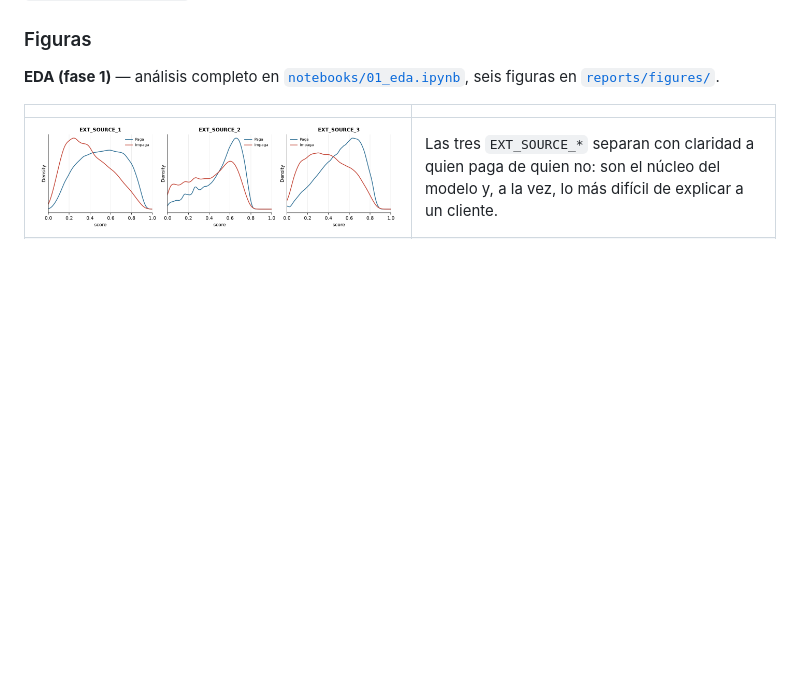
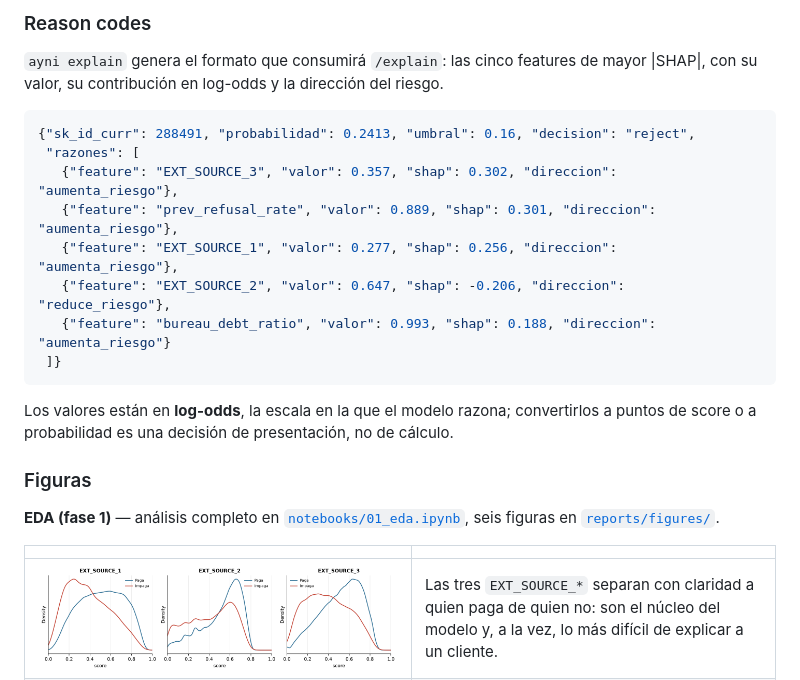
Before and after one commit to leo-dev11/Ayni, a Markdown page: README.md, the part around one of its changes. GitHub-like rendering; blank space fills up the shorter version.

Commit message:
explicabilidad con shap y reason codes

````diff
--- a/README.md
+++ b/README.md
@@ -196,3 +230,22 @@ fuerte**, y que los ratios construidos en la fase 2 (`prev_credit_application_ra
+### Reason codes
+
+`ayni explain` genera el formato que consumirá `/explain`: las cinco features de mayor \|SHAP\|, con
+su valor, su contribución en log-odds y la dirección del riesgo.
+
+```json
+{"sk_id_curr": 288491, "probabilidad": 0.2413, "umbral": 0.16, "decision": "reject",
+ "razones": [
+   {"feature": "EXT_SOURCE_3", "valor": 0.357, "shap": 0.302, "direccion": "aumenta_riesgo"},
+   {"feature": "prev_refusal_rate", "valor": 0.889, "shap": 0.301, "direccion": "aumenta_riesgo"},
+   {"feature": "EXT_SOURCE_1", "valor": 0.277, "shap": 0.256, "direccion": "aumenta_riesgo"},
+   {"feature": "EXT_SOURCE_2", "valor": 0.647, "shap": -0.206, "direccion": "reduce_riesgo"},
+   {"feature": "bureau_debt_ratio", "valor": 0.993, "shap": 0.188, "direccion": "aumenta_riesgo"}
+ ]}
+```
+
+Los valores están en **log-odds**, la escala en la que el modelo razona; convertirlos a puntos de
+score o a probabilidad es una decisión de presentación, no de cálculo.
+
 ### Figuras
 
 **EDA (fase 1)** — análisis completo en [`notebooks/01_eda.ipynb`](notebooks/01_eda.ipynb),
````
Also changed, not shown: other parts of README.md (+34 -0 lines), reports/figures/09_shap_summary.png (added), reports/figures/10_shap_local.png (added), 5 other files.
